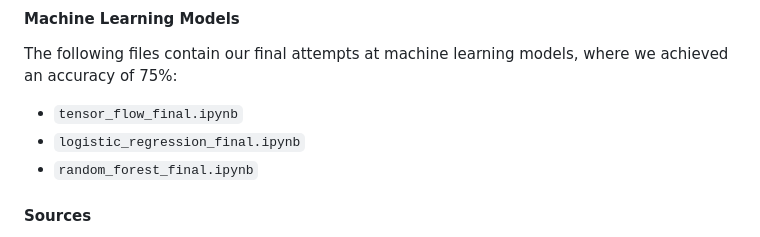
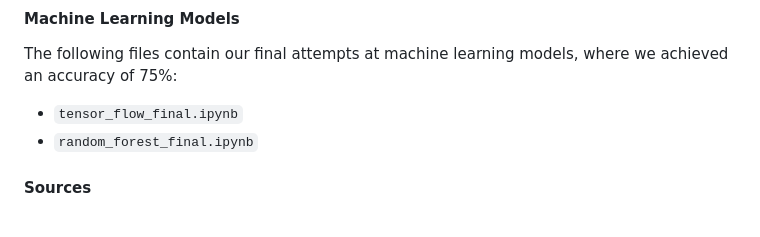
Before and after one commit to YesmelinP/Movie_Success_ML, a Markdown page: README.md, the part around the change. Drawn GitHub-style.

Commit message:
Update README.md
fixing typo

```diff
--- a/README.md
+++ b/README.md
@@ -61,7 +61,6 @@ The notebook `data_processing&analysis.ipynb` details the process of preparing o
 #### Machine Learning Models
 The following files contain our final attempts at machine learning models, where we achieved an accuracy of 75%:
 - `tensor_flow_final.ipynb`
-- `logistic_regression_final.ipynb`
 - `random_forest_final.ipynb`
 
 
```
